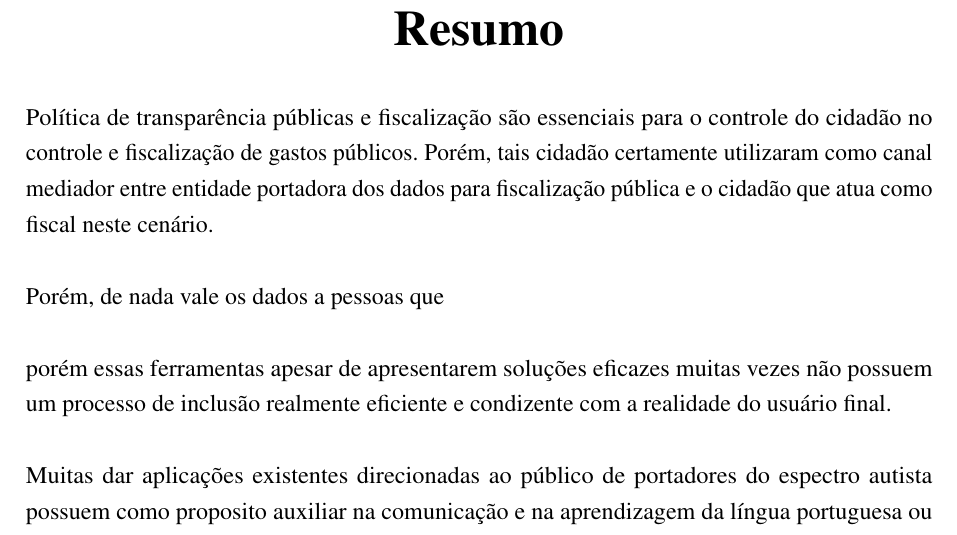
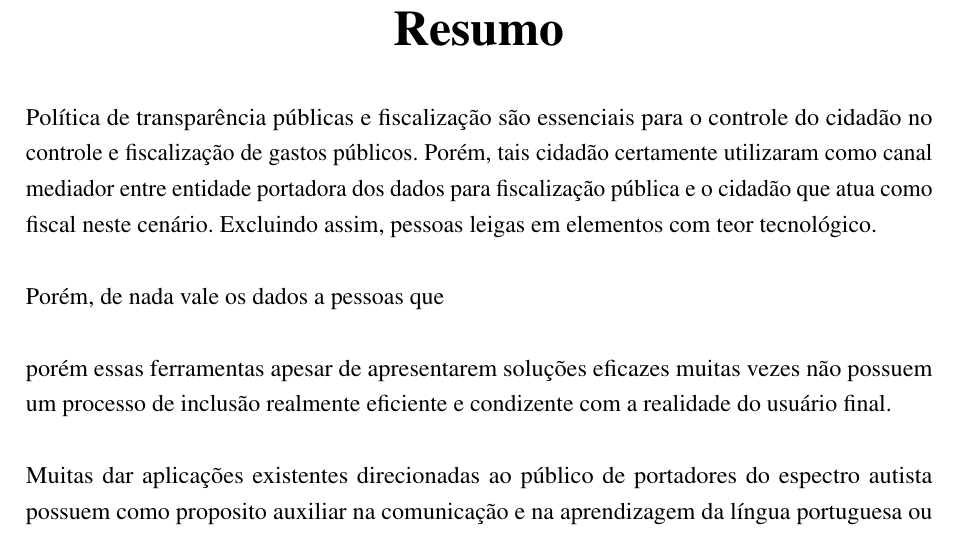
Before and after one commit to nitaicharan/TCC, a LaTeX thesis (Modelo AbnTex2/TCC.tex, which reads Modelo AbnTex2/pretextuais/resumos/rs1.tex): part of page 7 of 23, cut so that both start at the same text. Compiled offline with pdfLaTeX.

Commit message:
Update quarta 29 maio 2019, 23:42:19

```diff
--- a/Modelo AbnTex2/pretextuais/resumos/rs1.tex
+++ b/Modelo AbnTex2/pretextuais/resumos/rs1.tex
@@ -1,4 +1,4 @@
-Política de transparência públicas e fiscalização são essenciais para o controle do cidadão no controle e fiscalização de gastos públicos. Porém, tais cidadão certamente utilizaram como canal mediador entre entidade portadora dos dados para fiscalização pública e o cidadão que atua como fiscal neste cenário.
+Política de transparência públicas e fiscalização são essenciais para o controle do cidadão no controle e fiscalização de gastos públicos. Porém, tais cidadão certamente utilizaram como canal mediador entre entidade portadora dos dados para fiscalização pública e o cidadão que atua como fiscal neste cenário. Excluindo assim, pessoas leigas em elementos com teor tecnológico.
 
 Porém, de nada vale os dados a pessoas que
 
```
Also changed, not shown: Modelo AbnTex2/TCC.pdf, 2 other files.
